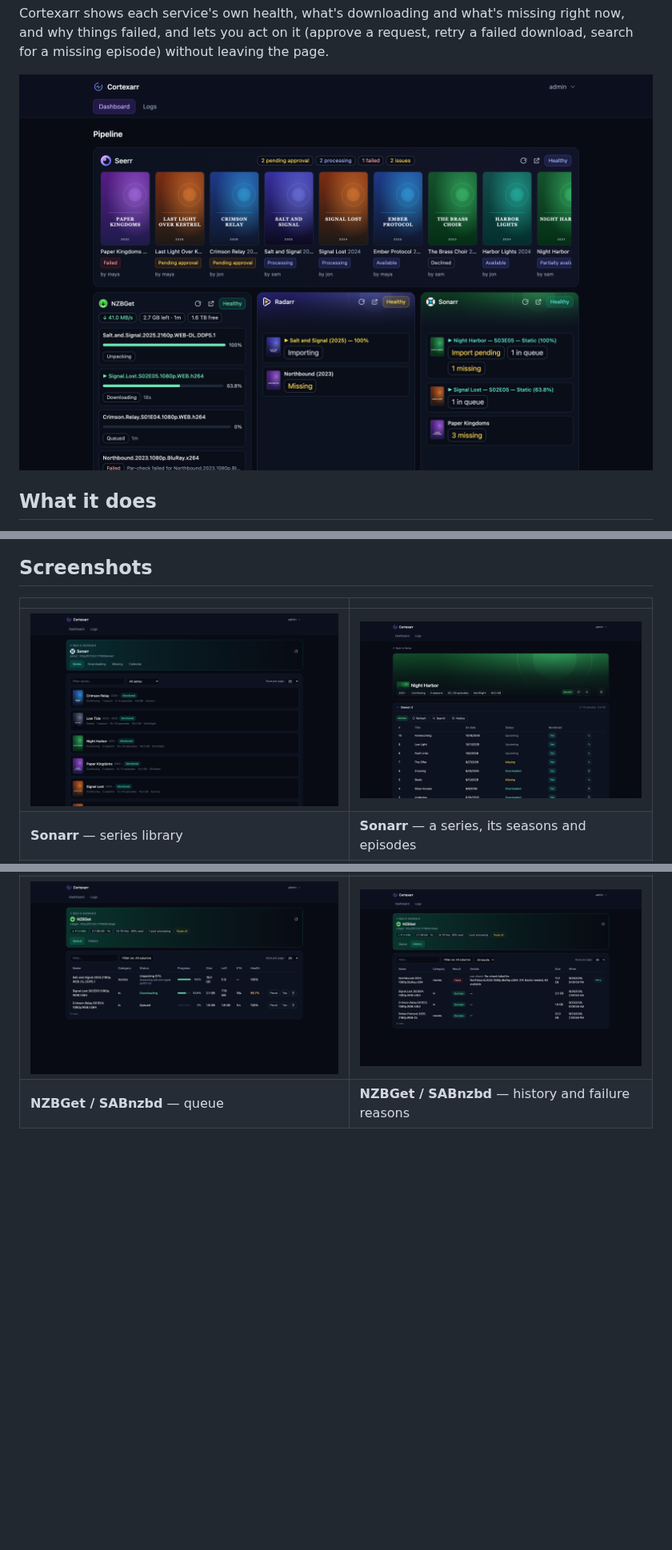
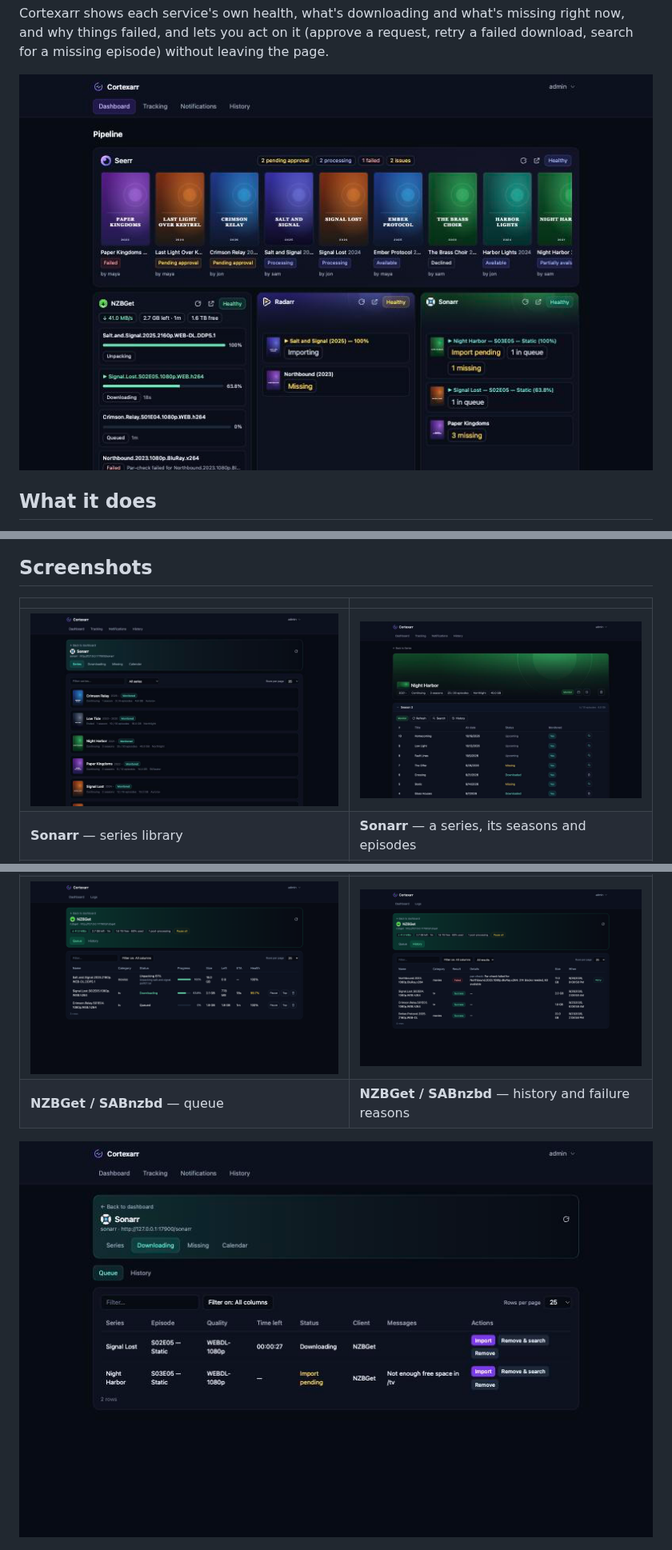
Before and after one commit to bsnwgit/cortexarr, a Markdown page: README.md, 3 parts joined by grey strips. Shown at 80% size. GitHub-like rendering; pictures changed too: docs/images/dashboard.png, docs/images/downloading-queue-actions.png (added), docs/images/series-detail.png; blank space fills up the shorter version.

Commit message:
Retake stale screenshots, add one for the new queue actions
Dashboard, series library, and series detail were stale against the
current UI. Also adds a new screenshot showing Import/Remove/Redownload
on the queue page (this branch's own feature).

Partial pass — the rest of the stale screenshots (movie/calendar/Seerr/
downloads/activity) and new ones for History, self-update, and Tracking's
mismatch/orphaned badges are still to come.

```diff
--- a/README.md
+++ b/README.md
@@ -120,6 +120,8 @@ Planned but not built yet — kept here so none of it gets lost:
 | ![Download queue](docs/images/downloads-queue.png) | ![Download history](docs/images/downloads-history.png) |
 | **NZBGet / SABnzbd** — queue | **NZBGet / SABnzbd** — history and failure reasons |
 
+![Sonarr/Radarr queue with Import/Remove/Redownload](docs/images/downloading-queue-actions.png)
+
 ![Activity log](docs/images/activity-log.png)
 
 *Screenshots use a made-up demo library.*
```
